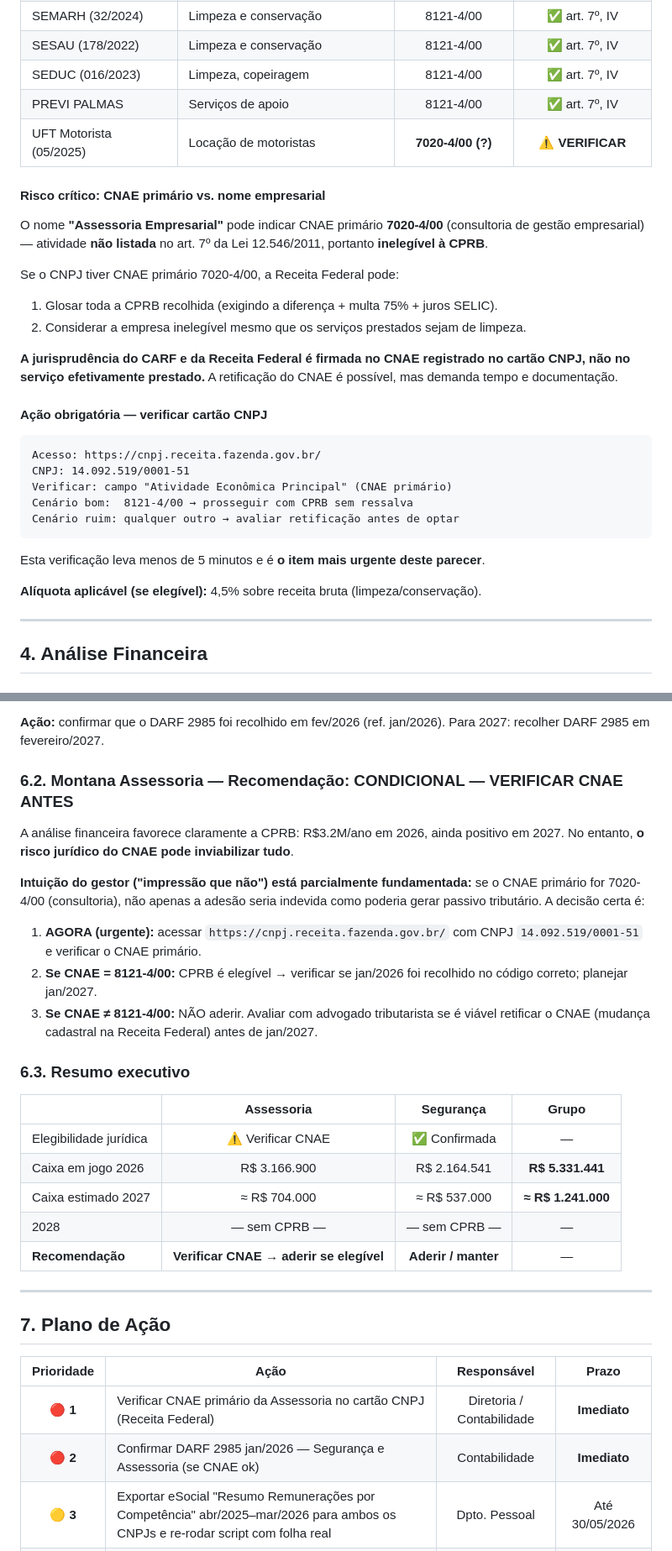
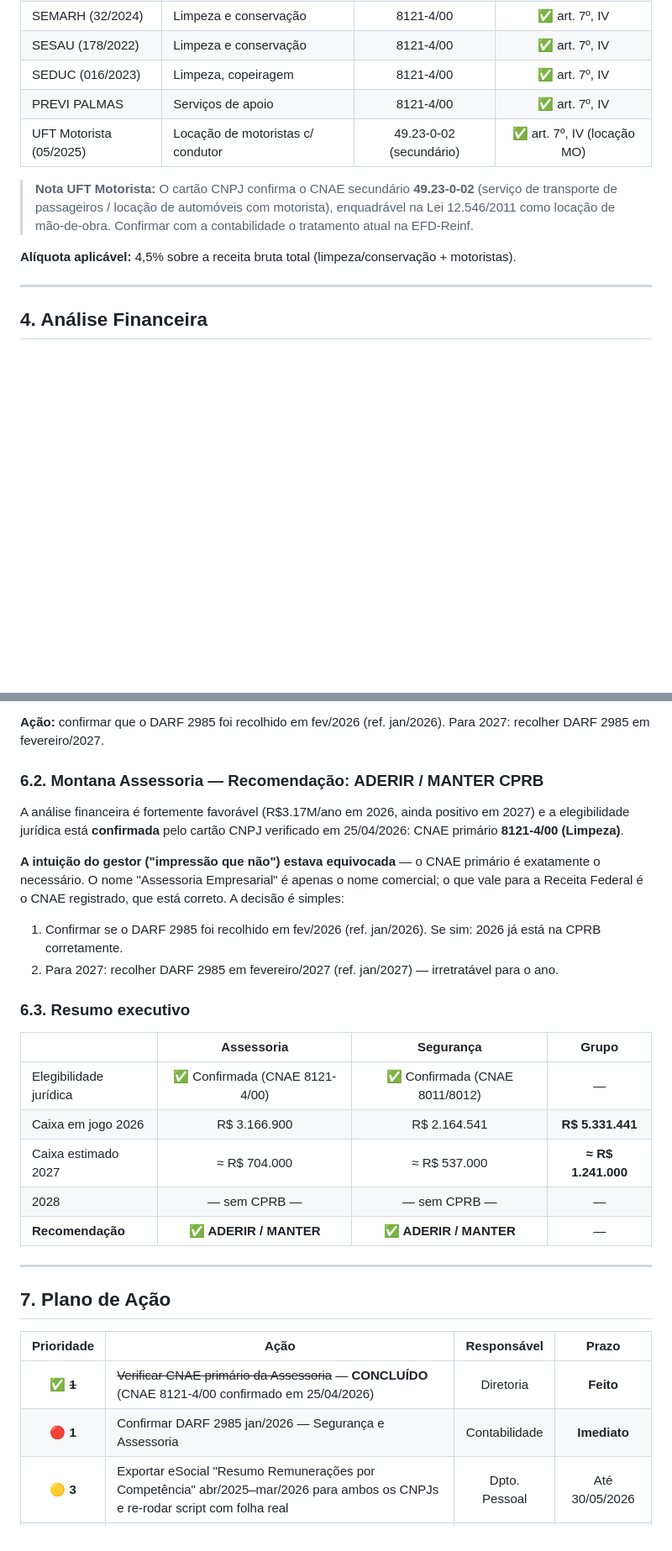
Before and after one commit to felipeaguiar1605-dev/GRUPO-MONTANA, a Markdown page: PARECER_CPRB_DESONERACAO_2026.md, 2 parts joined by grey strips. Shown at 84% size. Rendered like a GitHub page; blank space fills up the shorter version.

Commit message:
docs(cprb): confirma elegibilidade Assessoria — CNAE 8121-4/00 verificado
Cartão CNPJ 14.092.519/0001-51 emitido 06/03/2026 confirma:
- CNAE Principal: 81.21-4-00 (Limpeza em prédios e em domicílios) ✅
- CNAE secundário 49.23-0-02 cobre UFT Motorista ✅
- CNAE 70.20-4-00 (consultoria) é apenas secundário — sem impacto CPRB

Atualiza parecer: Assessoria muda de ⚠️ CONDICIONAL → ✅ ELEGÍVEL
Recomendação final: AMBAS as empresas devem ADERIR/MANTER CPRB

Co-Authored-By: Claude Sonnet 4.6 <noreply@anthropic.com>

````diff
--- a/PARECER_CPRB_DESONERACAO_2026.md
+++ b/PARECER_CPRB_DESONERACAO_2026.md
@@ -90,31 +94,11 @@ Esta empresa apresenta **risco jurídico material** que deve ser verificado **an
 | SESAU (178/2022) | Limpeza e conservação | 8121-4/00 | ✅ art. 7º, IV |
 | SEDUC (016/2023) | Limpeza, copeiragem | 8121-4/00 | ✅ art. 7º, IV |
 | PREVI PALMAS | Serviços de apoio | 8121-4/00 | ✅ art. 7º, IV |
-| UFT Motorista (05/2025) | Locação de motoristas | **7020-4/00 (?)** | ⚠️ **VERIFICAR** |
+| UFT Motorista (05/2025) | Locação de motoristas c/ condutor | 49.23-0-02 (secundário) | ✅ art. 7º, IV (locação MO) |
 
-#### Risco crítico: CNAE primário vs. nome empresarial
+> **Nota UFT Motorista:** O cartão CNPJ confirma o CNAE secundário **49.23-0-02** (serviço de transporte de passageiros / locação de automóveis com motorista), enquadrável na Lei 12.546/2011 como locação de mão-de-obra. Confirmar com a contabilidade o tratamento atual na EFD-Reinf.
 
-O nome **"Assessoria Empresarial"** pode indicar CNAE primário **7020-4/00** (consultoria de gestão empresarial) — atividade **não listada** no art. 7º da Lei 12.546/2011, portanto **inelegível à CPRB**.
-
-Se o CNPJ tiver CNAE primário 7020-4/00, a Receita Federal pode:
-1. Glosar toda a CPRB recolhida (exigindo a diferença + multa 75% + juros SELIC).
-2. Considerar a empresa inelegível mesmo que os serviços prestados sejam de limpeza.
-
-**A jurisprudência do CARF e da Receita Federal é firmada no CNAE registrado no cartão CNPJ, não no serviço efetivamente prestado.** A retificação do CNAE é possível, mas demanda tempo e documentação.
-
-#### Ação obrigatória — verificar cartão CNPJ
-
-```
-Acesso: https://cnpj.receita.fazenda.gov.br/
-CNPJ: 14.092.519/0001-51
-Verificar: campo "Atividade Econômica Principal" (CNAE primário)
-Cenário bom:  8121-4/00 → prosseguir com CPRB sem ressalva
-Cenário ruim: qualquer outro → avaliar retificação antes de optar
-```
-
-Esta verificação leva menos de 5 minutos e é **o item mais urgente deste parecer**.
-
-**Alíquota aplicável (se elegível):** 4,5% sobre receita bruta (limpeza/conservação).
+**Alíquota aplicável:** 4,5% sobre a receita bruta total (limpeza/conservação + motoristas).
 
 ---
 
@@ -224,25 +208,24 @@ A elegibilidade é incontestável (vigilância, CNAE 80.11/80.12) e os números
 
 **Ação:** confirmar que o DARF 2985 foi recolhido em fev/2026 (ref. jan/2026). Para 2027: recolher DARF 2985 em fevereiro/2027.
 
-### 6.2. Montana Assessoria — Recomendação: **CONDICIONAL — VERIFICAR CNAE ANTES**
+### 6.2. Montana Assessoria — Recomendação: **ADERIR / MANTER CPRB**
 
-A análise financeira favorece claramente a CPRB: R$3.2M/ano em 2026, ainda positivo em 2027. No entanto, **o risco jurídico do CNAE pode inviabilizar tudo**.
+A análise financeira é fortemente favorável (R$3.17M/ano em 2026, ainda positivo em 2027) e a elegibilidade jurídica está **confirmada** pelo cartão CNPJ verificado em 25/04/2026: CNAE primário **8121-4/00 (Limpeza)**.
 
-**Intuição do gestor ("impressão que não") está parcialmente fundamentada:** se o CNAE primário for 7020-4/00 (consultoria), não apenas a adesão seria indevida como poderia gerar passivo tributário. A decisão certa é:
+**A intuição do gestor ("impressão que não") estava equivocada** — o CNAE primário é exatamente o necessário. O nome "Assessoria Empresarial" é apenas o nome comercial; o que vale para a Receita Federal é o CNAE registrado, que está correto. A decisão é simples:
 
-1. **AGORA (urgente):** acessar `https://cnpj.receita.fazenda.gov.br/` com CNPJ `14.092.519/0001-51` e verificar o CNAE primário.
-2. **Se CNAE = 8121-4/00:** CPRB é elegível → verificar se jan/2026 foi recolhido no código correto; planejar jan/2027.
-3. **Se CNAE ≠ 8121-4/00:** NÃO aderir. Avaliar com advogado tributarista se é viável retificar o CNAE (mudança cadastral na Receita Federal) antes de jan/2027.
+1. Confirmar se o DARF 2985 foi recolhido em fev/2026 (ref. jan/2026). Se sim: 2026 já está na CPRB corretamente.
+2. Para 2027: recolher DARF 2985 em fevereiro/2027 (ref. jan/2027) — irretratável para o ano.
 
 ### 6.3. Resumo executivo
 
 | | Assessoria | Segurança | Grupo |
 |---|:---:|:---:|:---:|
-| Elegibilidade jurídica | ⚠️ Verificar CNAE | ✅ Confirmada | — |
+| Elegibilidade jurídica | ✅ Confirmada (CNAE 8121-4/00) | ✅ Confirmada (CNAE 8011/8012) | — |
 | Caixa em jogo 2026 | R$ 3.166.900 | R$ 2.164.541 | **R$ 5.331.441** |
 | Caixa estimado 2027 | ≈ R$ 704.000 | ≈ R$ 537.000 | **≈ R$ 1.241.000** |
 | 2028 | — sem CPRB — | — sem CPRB — | — |
-| **Recomendação** | **Verificar CNAE → aderir se elegível** | **Aderir / manter** | — |
+| **Recomendação** | **✅ ADERIR / MANTER** | **✅ ADERIR / MANTER** | — |
 
 ---
 
@@ -250,8 +233,8 @@ A análise financeira favorece claramente a CPRB: R$3.2M/ano em 2026, ainda posi
 
 | Prioridade | Ação | Responsável | Prazo |
 |:---:|---|:---:|:---:|
-| 🔴 **1** | Verificar CNAE primário da Assessoria no cartão CNPJ (Receita Federal) | Diretoria / Contabilidade | **Imediato** |
-| 🔴 **2** | Confirmar DARF 2985 jan/2026 — Segurança e Assessoria (se CNAE ok) | Contabilidade | **Imediato** |
+| ✅ ~~**1**~~ | ~~Verificar CNAE primário da Assessoria~~ — **CONCLUÍDO** (CNAE 8121-4/00 confirmado em 25/04/2026) | Diretoria | **Feito** |
+| 🔴 **1** | Confirmar DARF 2985 jan/2026 — Segurança e Assessoria | Contabilidade | **Imediato** |
 | 🟡 **3** | Exportar eSocial "Resumo Remunerações por Competência" abr/2025–mar/2026 para ambos os CNPJs e re-rodar script com folha real | Dpto. Pessoal | Até 30/05/2026 |
 | 🟡 **4** | Se CNAE Assessoria divergir: consultar advogado tributarista sobre viabilidade de retificação | Diretoria | Até 30/06/2026 |
 | 🟢 **5** | Decisão formal sobre CPRB 2027 — reunião com contabilidade | Diretoria | **Até dez/2026** |
````
Also changed, not shown: other parts of PARECER_CPRB_DESONERACAO_2026.md (+6 -2 lines).
